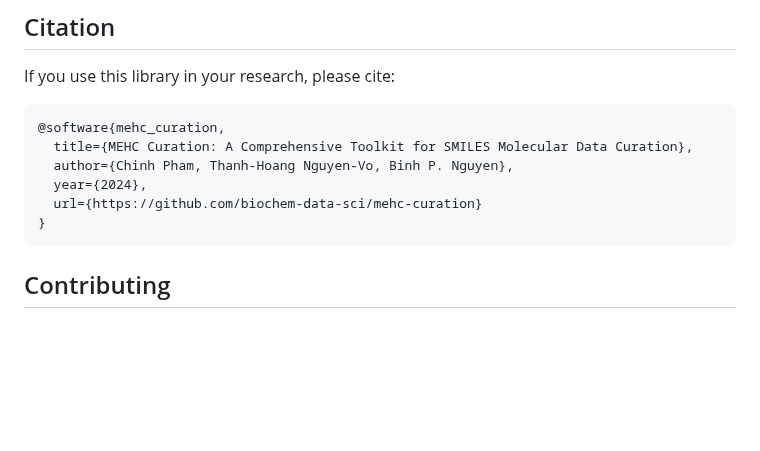
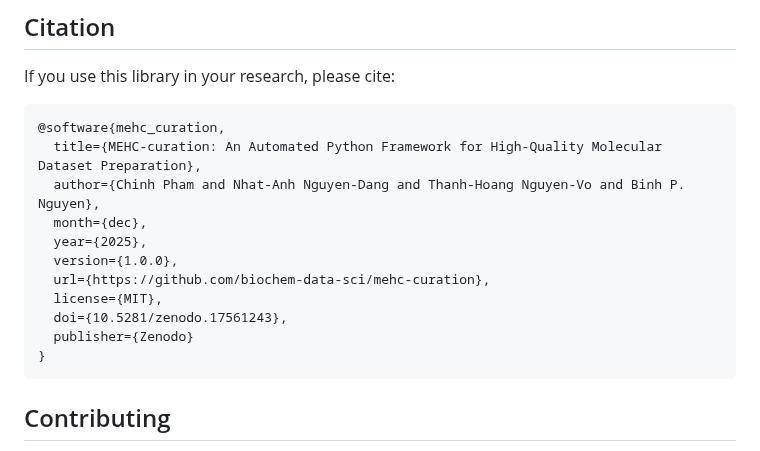
Before and after one commit to biochem-data-sci/mehc-curation, a Markdown page: README.md, the part around the change. Rendered like a GitHub page; blank space fills up the shorter version.

Commit message:
Update bibtex

````diff
--- a/README.md
+++ b/README.md
@@ -153,10 +153,15 @@ If you use this library in your research, please cite:
 
 ```bibtex
 @software{mehc_curation,
-  title={MEHC Curation: A Comprehensive Toolkit for SMILES Molecular Data Curation},
-  author={Chinh Pham, Thanh-Hoang Nguyen-Vo, Binh P. Nguyen},
-  year={2024},
-  url={https://github.com/biochem-data-sci/mehc-curation}
+  title={MEHC-curation: An Automated Python Framework for High-Quality Molecular Dataset Preparation},
+  author={Chinh Pham and Nhat-Anh Nguyen-Dang and Thanh-Hoang Nguyen-Vo and Binh P. Nguyen},
+  month={dec},
+  year={2025},
+  version={1.0.0},
+  url={https://github.com/biochem-data-sci/mehc-curation},
+  license={MIT},
+  doi={10.5281/zenodo.17561243},
+  publisher={Zenodo}
 }
 ```
 
````
